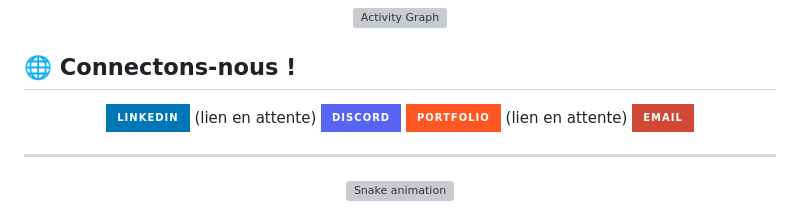
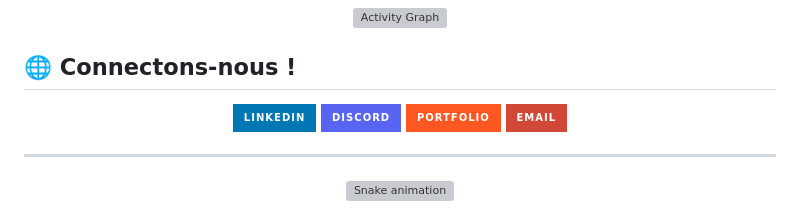
Before and after one commit to BenJ4368/BenJ4368.github.io, a Markdown page: readme.md, the part around the change. Rendered like a GitHub page; badges without logos; grey boxes are pictures that could not be loaded.

```diff
--- a/readme.md
+++ b/readme.md
@@ -49,9 +49,9 @@
 
 <div align="center">
 
-[![LinkedIn](https://img.shields.io/badge/-LinkedIn-0077B5?style=for-the-badge&logo=linkedin&logoColor=white)](https://linkedin.com/in/[VOTRE_PROFIL]) (lien en attente)
+[![LinkedIn](https://img.shields.io/badge/-LinkedIn-0077B5?style=for-the-badge&logo=linkedin&logoColor=white)](https://linkedin.com/in/[VOTRE_PROFIL])
 [![Discord](https://img.shields.io/badge/-Discord-5865F2?style=for-the-badge&logo=discord&logoColor=white)](https://discord.com/users/424644014478852097)
-[![Portfolio](https://img.shields.io/badge/-Portfolio-FF5722?style=for-the-badge&logo=google-chrome&logoColor=white)](https://[VOTRE_SITE].com) (lien en attente)
+[![Portfolio](https://img.shields.io/badge/-Portfolio-FF5722?style=for-the-badge&logo=google-chrome&logoColor=white)](https://[VOTRE_SITE].com)
 [![Email](https://img.shields.io/badge/-Email-D14836?style=for-the-badge&logo=gmail&logoColor=white)](mailto:benjamingaertner.pro@outlook.fr)
 
 </div>
```
